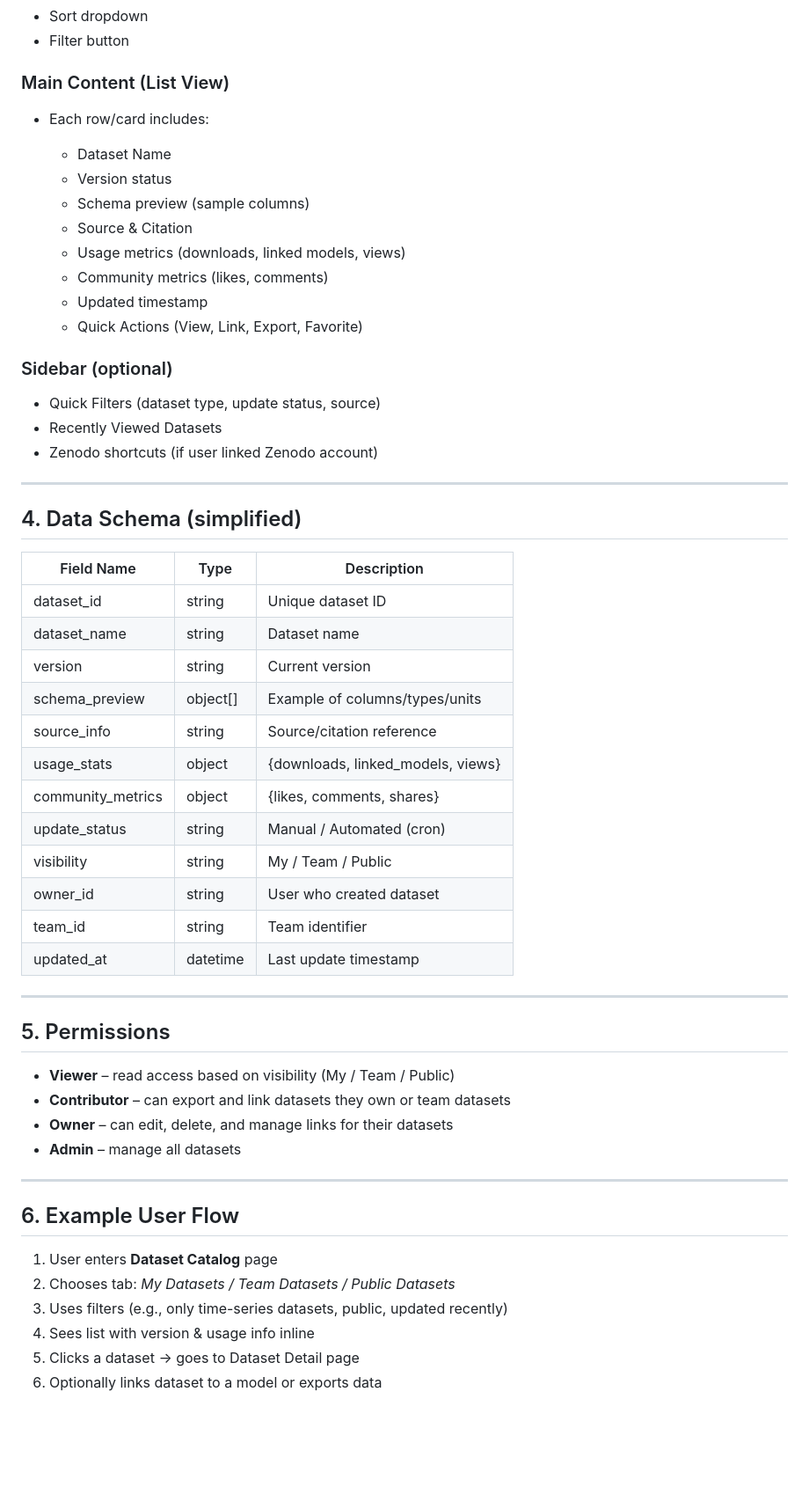
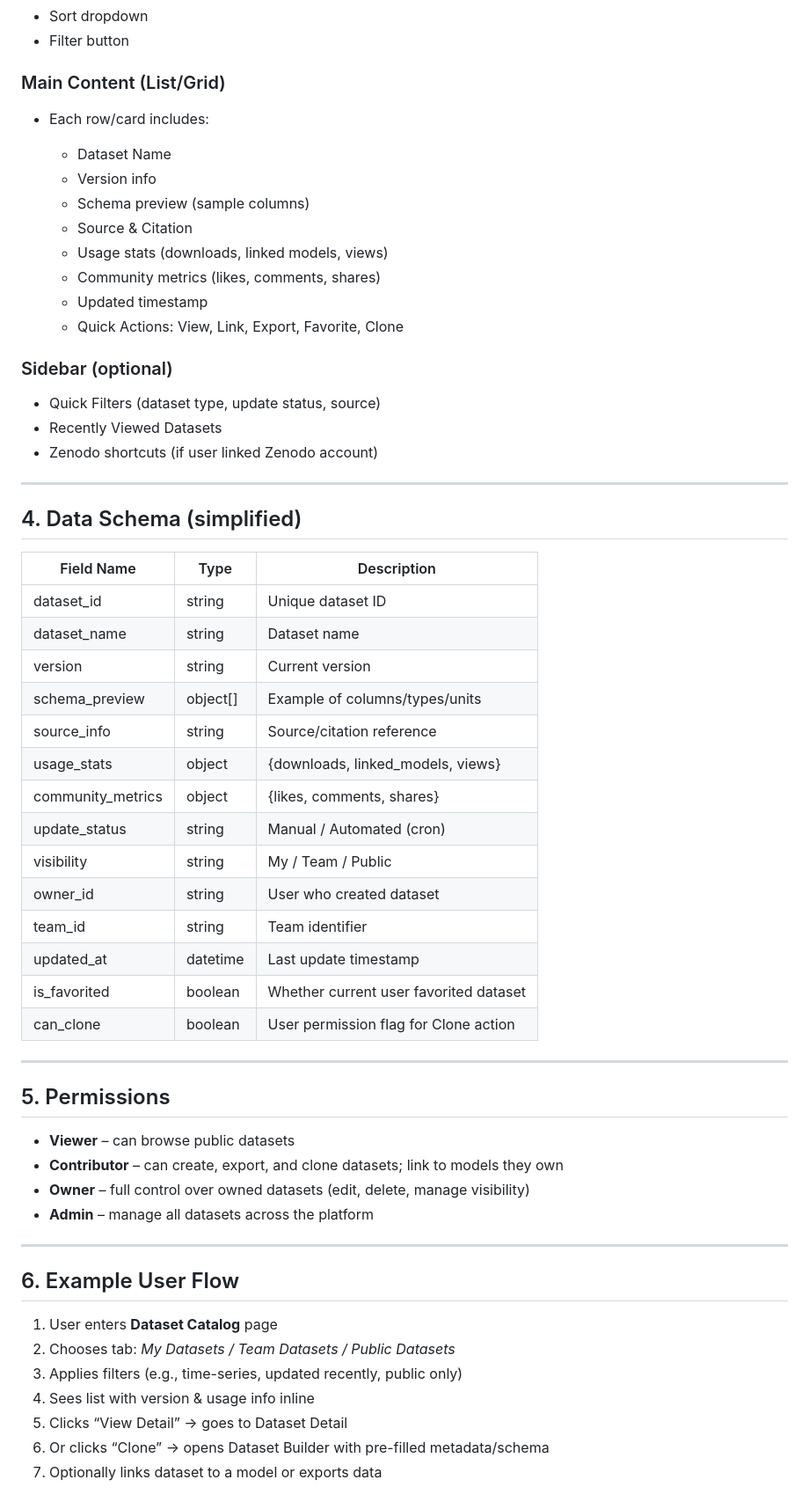
Before and after one commit to flyingtext/economical, a Markdown page: docs/specification/dataset_catalog.md, the part around one of its changes. Shown at 88% size. GitHub-like rendering; blank space fills up the shorter version.

```diff
--- a/docs/specification/dataset_catalog.md
+++ b/docs/specification/dataset_catalog.md
@@ -73,18 +77,18 @@
 * Sort dropdown
 * Filter button
 
-### Main Content (List View)
+### Main Content (List/Grid)
 
 * Each row/card includes:
 
   * Dataset Name
-  * Version status
+  * Version info
   * Schema preview (sample columns)
   * Source & Citation
-  * Usage metrics (downloads, linked models, views)
-  * Community metrics (likes, comments)
+  * Usage stats (downloads, linked models, views)
+  * Community metrics (likes, comments, shares)
   * Updated timestamp
-  * Quick Actions (View, Link, Export, Favorite)
+  * Quick Actions: View, Link, Export, Favorite, Clone
 
 ### Sidebar (optional)
 
@@ -96,29 +100,31 @@
 
 ## 4. Data Schema (simplified)
 
-| Field Name         | Type      | Description                        |
-| ------------------ | --------- | ---------------------------------- |
-| dataset\_id        | string    | Unique dataset ID                  |
-| dataset\_name      | string    | Dataset name                       |
-| version            | string    | Current version                    |
-| schema\_preview    | object\[] | Example of columns/types/units     |
-| source\_info       | string    | Source/citation reference          |
-| usage\_stats       | object    | {downloads, linked\_models, views} |
-| community\_metrics | object    | {likes, comments, shares}          |
-| update\_status     | string    | Manual / Automated (cron)          |
-| visibility         | string    | My / Team / Public                 |
-| owner\_id          | string    | User who created dataset           |
-| team\_id           | string    | Team identifier                    |
-| updated\_at        | datetime  | Last update timestamp              |
+| Field Name         | Type      | Description                            |
+| ------------------ | --------- | -------------------------------------- |
+| dataset\_id        | string    | Unique dataset ID                      |
+| dataset\_name      | string    | Dataset name                           |
+| version            | string    | Current version                        |
+| schema\_preview    | object\[] | Example of columns/types/units         |
+| source\_info       | string    | Source/citation reference              |
+| usage\_stats       | object    | {downloads, linked\_models, views}     |
+| community\_metrics | object    | {likes, comments, shares}              |
+| update\_status     | string    | Manual / Automated (cron)              |
+| visibility         | string    | My / Team / Public                     |
+| owner\_id          | string    | User who created dataset               |
+| team\_id           | string    | Team identifier                        |
+| updated\_at        | datetime  | Last update timestamp                  |
+| is\_favorited      | boolean   | Whether current user favorited dataset |
+| can\_clone         | boolean   | User permission flag for Clone action  |
 
 ---
 
 ## 5. Permissions
 
-* **Viewer** – read access based on visibility (My / Team / Public)
-* **Contributor** – can export and link datasets they own or team datasets
-* **Owner** – can edit, delete, and manage links for their datasets
-* **Admin** – manage all datasets
+* **Viewer** – can browse public datasets
+* **Contributor** – can create, export, and clone datasets; link to models they own
+* **Owner** – full control over owned datasets (edit, delete, manage visibility)
+* **Admin** – manage all datasets across the platform
 
 ---
 
@@ -126,7 +132,8 @@
 
 1. User enters **Dataset Catalog** page
 2. Chooses tab: *My Datasets / Team Datasets / Public Datasets*
-3. Uses filters (e.g., only time-series datasets, public, updated recently)
+3. Applies filters (e.g., time-series, updated recently, public only)
 4. Sees list with version & usage info inline
-5. Clicks a dataset → goes to Dataset Detail page
-6. Optionally links dataset to a model or exports data
+5. Clicks “View Detail” → goes to Dataset Detail
+6. Or clicks “Clone” → opens Dataset Builder with pre-filled metadata/schema
+7. Optionally links dataset to a model or exports data
```
Also changed, not shown: other parts of docs/specification/dataset_catalog.md (+15 -11 lines).
